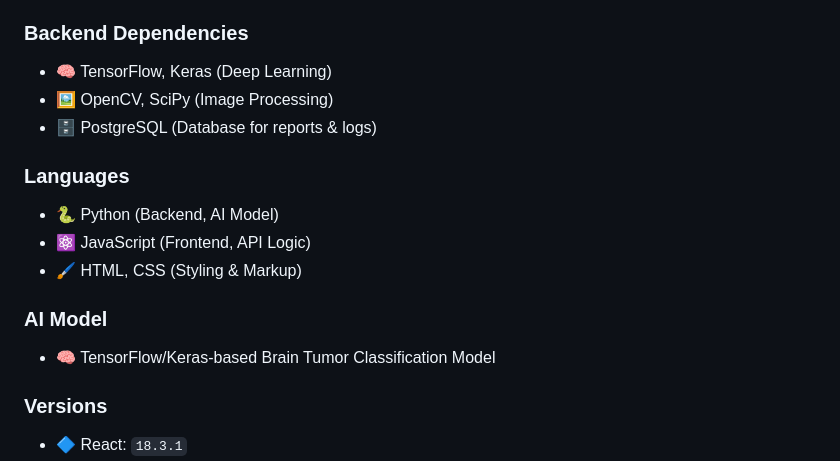
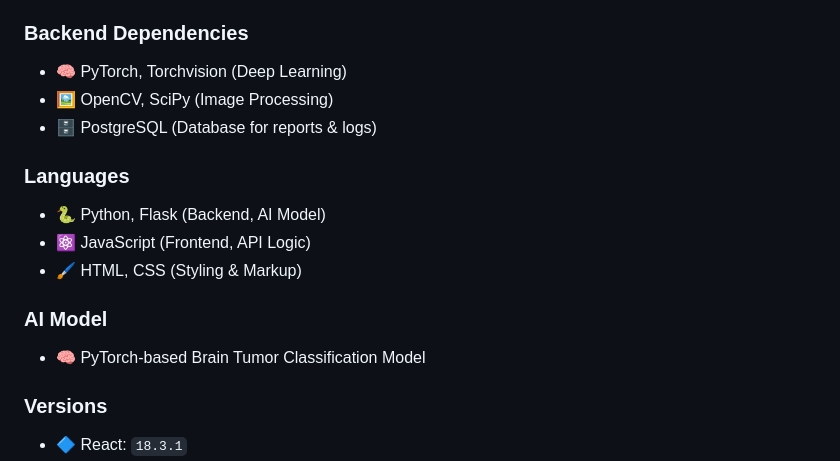
Before and after one commit to aniket866/Brain-tumor-classification-ai, a Markdown page: README.md, the part around the change. Rendered like a GitHub page.

```diff
--- a/README.md
+++ b/README.md
@@ -140,19 +140,19 @@ http://127.0.0.1:5000/
 - 🎨 TailwindCSS (Styling framework)
 
 ### **Backend Dependencies**
-- 🧠 TensorFlow, Keras (Deep Learning)
+- 🧠 PyTorch, Torchvision (Deep Learning)
 - 🖼️ OpenCV, SciPy (Image Processing)
 - 🗄️ PostgreSQL (Database for reports & logs)
 
 ### **Languages**
-- 🐍 Python (Backend, AI Model)
+- 🐍 Python, Flask (Backend, AI Model)
 - ⚛️ JavaScript (Frontend, API Logic)
 - 🖌️ HTML, CSS (Styling & Markup)
 
 
 
 ### **AI Model**
-- 🧠 TensorFlow/Keras-based Brain Tumor Classification Model
+- 🧠 PyTorch-based Brain Tumor Classification Model
 
 ### **Versions**
 - 🔷 React: `18.3.1`
```
